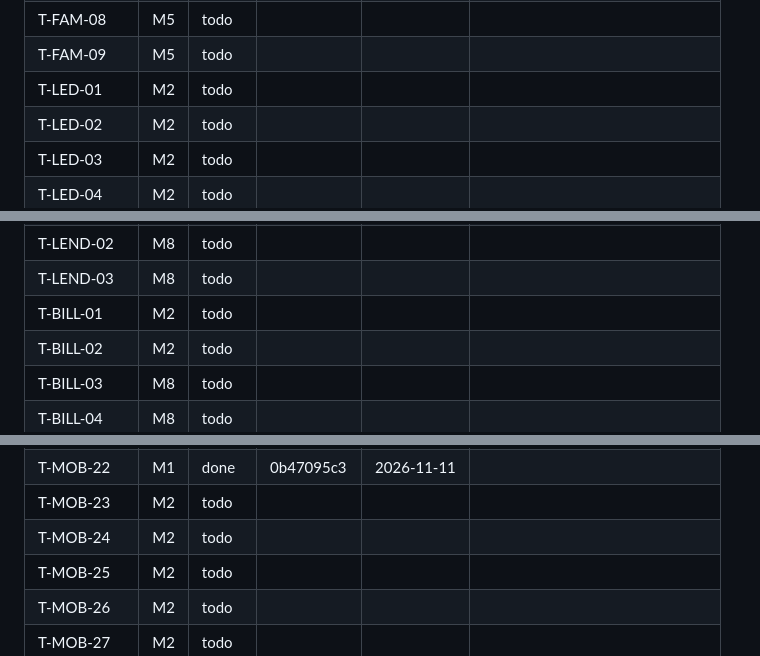
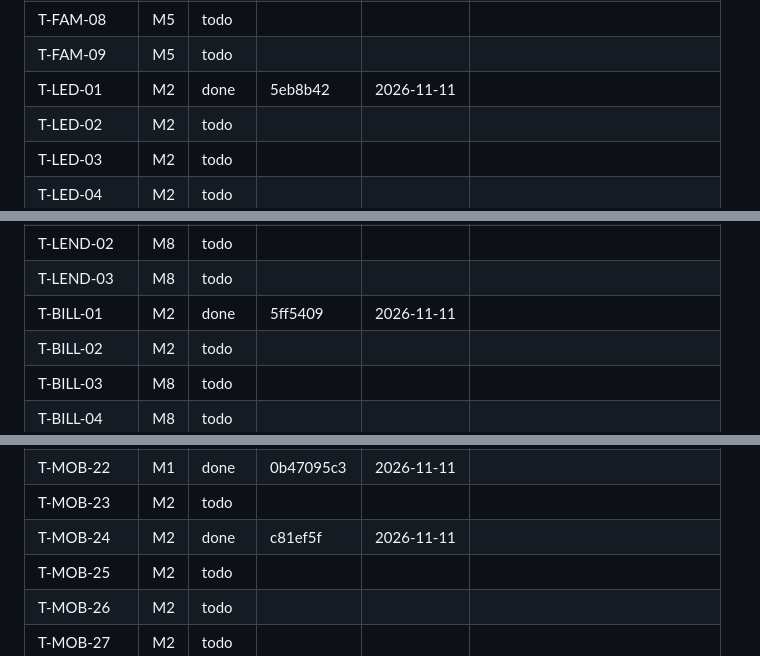
Before and after one commit to raihan31/amar-poribar, a Markdown page: docs/tasks/PROGRESS.md, 3 parts joined by grey strips. Drawn GitHub-style.

Commit message:
progress: wave 1 of M2
Co-Authored-By: Claude Sonnet 5.5 <noreply@anthropic.com>

```diff
--- a/docs/tasks/PROGRESS.md
+++ b/docs/tasks/PROGRESS.md
@@ -58,7 +58,7 @@ Maintained by `tools/orchestrate/progress.mjs`. Status: todo, doing, done (accep
 | T-FAM-07 | M5 | todo |  |  |  |
 | T-FAM-08 | M5 | todo |  |  |  |
 | T-FAM-09 | M5 | todo |  |  |  |
-| T-LED-01 | M2 | todo |  |  |  |
+| T-LED-01 | M2 | done | 5eb8b42 | 2026-11-11 |  |
 | T-LED-02 | M2 | todo |  |  |  |
 | T-LED-03 | M2 | todo |  |  |  |
 | T-LED-04 | M2 | todo |  |  |  |
@@ -126,7 +126,7 @@ Maintained by `tools/orchestrate/progress.mjs`. Status: todo, doing, done (accep
 | T-LEND-01 | M8 | todo |  |  |  |
 | T-LEND-02 | M8 | todo |  |  |  |
 | T-LEND-03 | M8 | todo |  |  |  |
-| T-BILL-01 | M2 | todo |  |  |  |
+| T-BILL-01 | M2 | done | 5ff5409 | 2026-11-11 |  |
 | T-BILL-02 | M2 | todo |  |  |  |
 | T-BILL-03 | M8 | todo |  |  |  |
 | T-BILL-04 | M8 | todo |  |  |  |
@@ -177,7 +177,7 @@ Maintained by `tools/orchestrate/progress.mjs`. Status: todo, doing, done (accep
 | T-MOB-21 | M1 | done | 97c136ac0 | 2026-11-11 |  |
 | T-MOB-22 | M1 | done | 0b47095c3 | 2026-11-11 |  |
 | T-MOB-23 | M2 | todo |  |  |  |
-| T-MOB-24 | M2 | todo |  |  |  |
+| T-MOB-24 | M2 | done | c81ef5f | 2026-11-11 |  |
 | T-MOB-25 | M2 | todo |  |  |  |
 | T-MOB-26 | M2 | todo |  |  |  |
 | T-MOB-27 | M2 | todo |  |  |  |
```
Also changed, not shown: other parts of docs/tasks/PROGRESS.md (+3 -3 lines).
